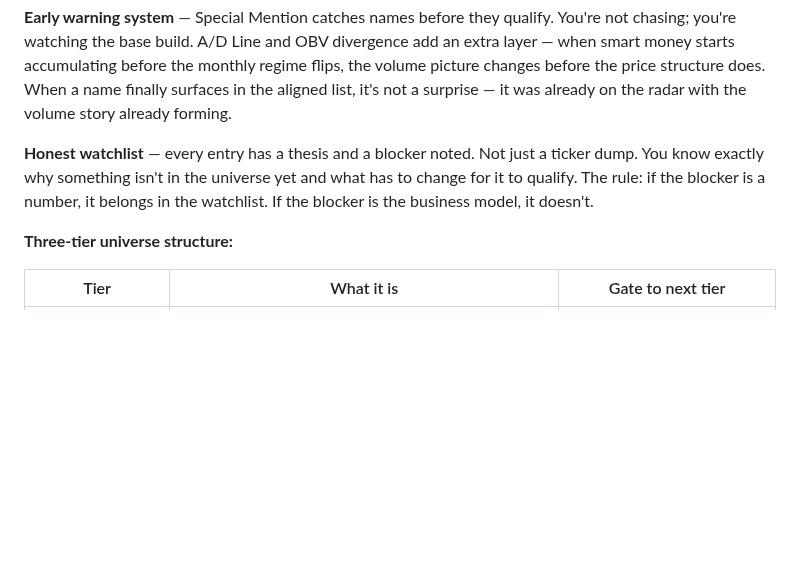
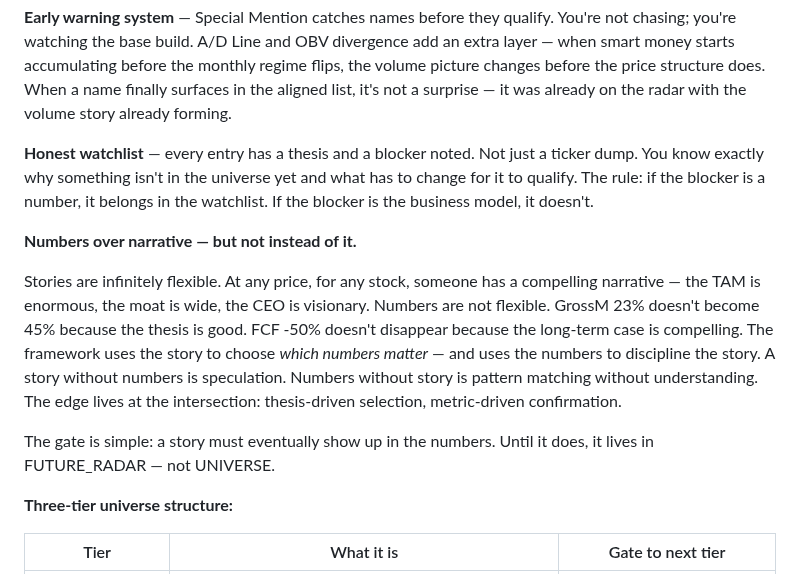
Before and after one commit to neurobloomai/market-tools, a Markdown page: README.md, the part around the change. GitHub-like rendering; blank space fills up the shorter version.

Commit message:
README: add numbers-over-narrative philosophy paragraph
The edge lives at the intersection of thesis and metrics — not in
either alone. Stories are flexible; numbers aren't. Gate: a story
must show up in the numbers before it earns UNIVERSE placement.

Co-Authored-By: Claude Sonnet 4.6 <noreply@anthropic.com>

```diff
--- a/README.md
+++ b/README.md
@@ -285,6 +285,12 @@ Names that look like good chart setups but fall below the line (VRTX, NEM, FTNT,
 **Early warning system** — Special Mention catches names before they qualify. You're not chasing; you're watching the base build. A/D Line and OBV divergence add an extra layer — when smart money starts accumulating before the monthly regime flips, the volume picture changes before the price structure does. When a name finally surfaces in the aligned list, it's not a surprise — it was already on the radar with the volume story already forming.
 
 **Honest watchlist** — every entry has a thesis and a blocker noted. Not just a ticker dump. You know exactly why something isn't in the universe yet and what has to change for it to qualify. The rule: if the blocker is a number, it belongs in the watchlist. If the blocker is the business model, it doesn't.
+
+**Numbers over narrative — but not instead of it.**
+
+Stories are infinitely flexible. At any price, for any stock, someone has a compelling narrative — the TAM is enormous, the moat is wide, the CEO is visionary. Numbers are not flexible. GrossM 23% doesn't become 45% because the thesis is good. FCF -50% doesn't disappear because the long-term case is compelling. The framework uses the story to choose *which numbers matter* — and uses the numbers to discipline the story. A story without numbers is speculation. Numbers without story is pattern matching without understanding. The edge lives at the intersection: thesis-driven selection, metric-driven confirmation.
+
+The gate is simple: a story must eventually show up in the numbers. Until it does, it lives in FUTURE_RADAR — not UNIVERSE.
 
 **Three-tier universe structure:**
 
```
